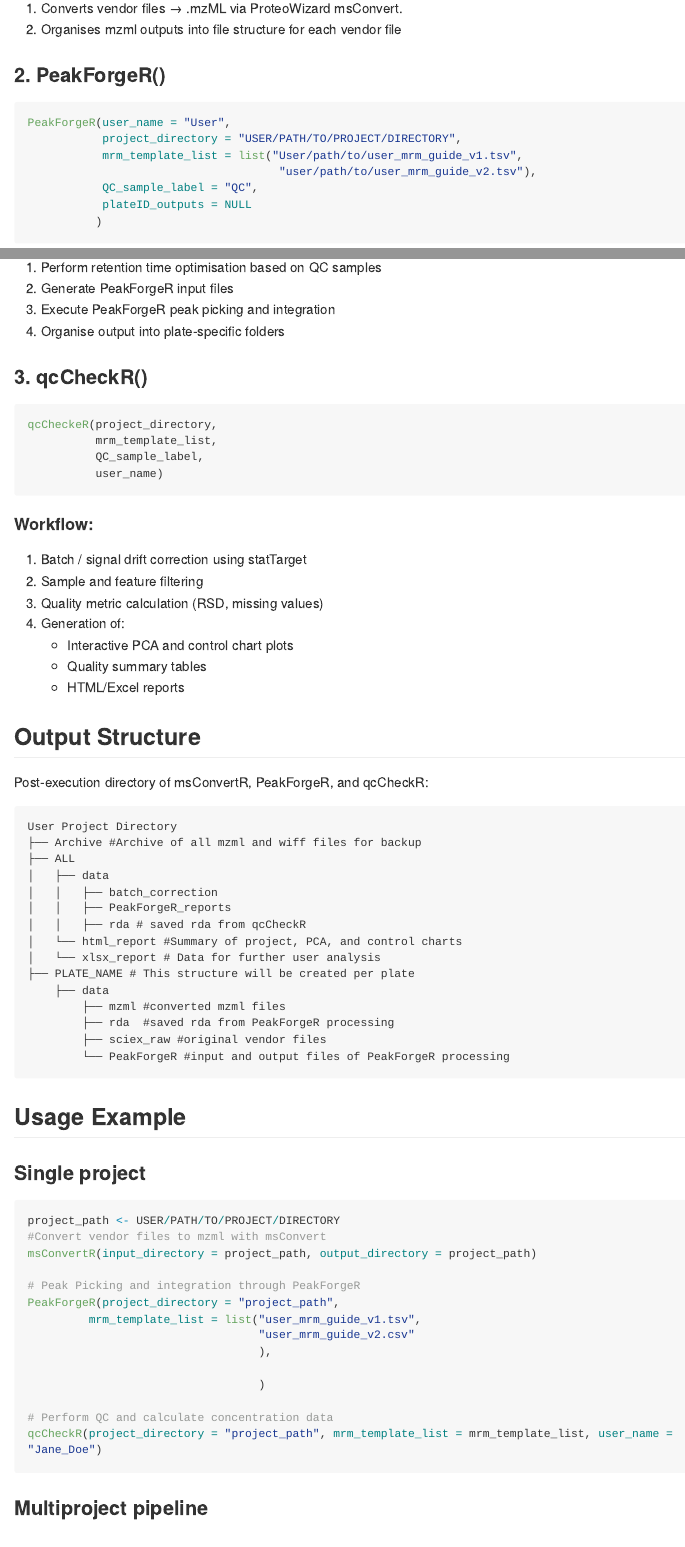
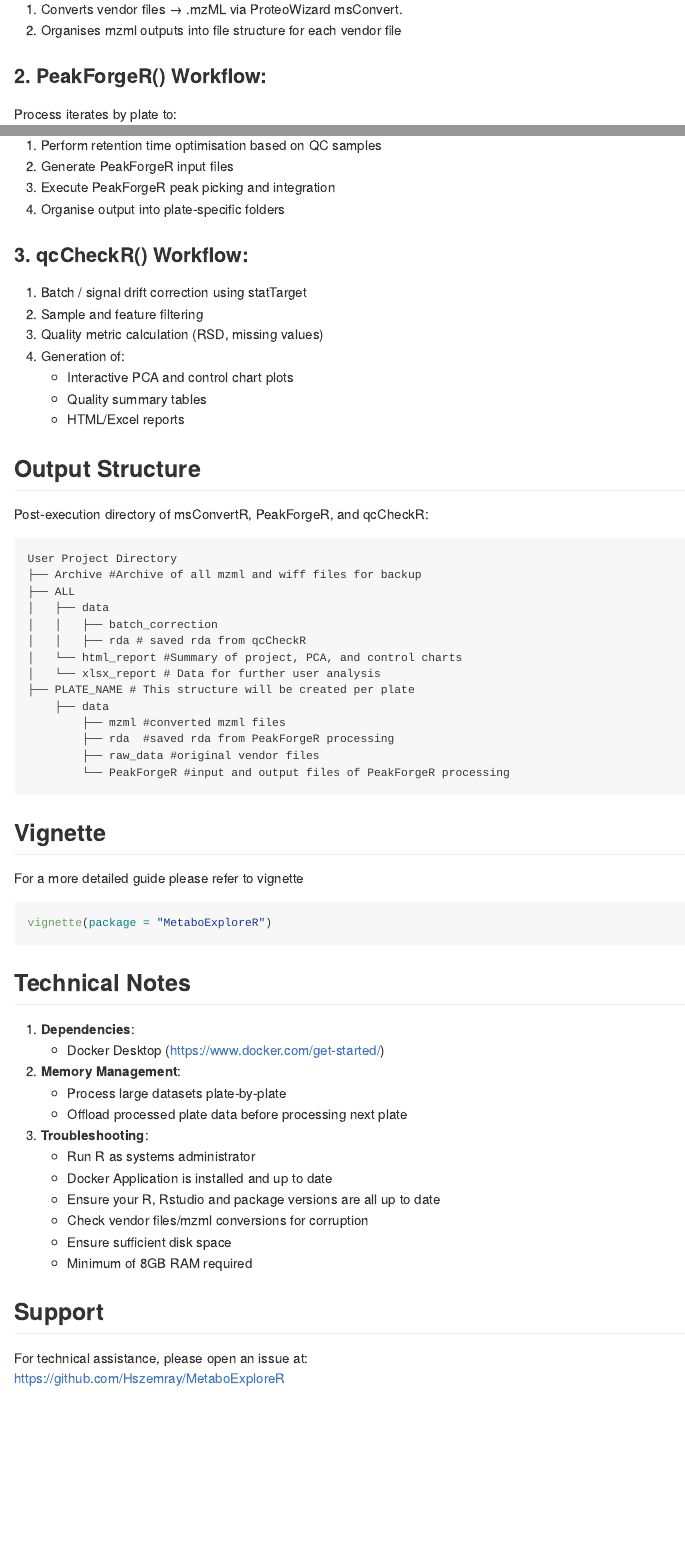
Before and after one commit to Hszemray/MetaboExploreR, an R Markdown document (README.Rmd): the page in a window 1100 px wide, from 1350 px down before the commit and from 1240 px down after it, so that both start at the same text, and a second part further down, joined at a grey line. The pictures show the output file README.md that the author committed with the source, drawn offline in the style of GitHub; long lines of code are wrapped.

Commit message:
Update readme

````diff
--- a/README.Rmd
+++ b/README.Rmd
@@ -65,12 +57,4 @@
 1.  Converts vendor files → .mzML via ProteoWizard msConvert.
 2.  Organises mzml outputs into file structure for each vendor file
 
-### 2. PeakForgeR()
-
-``` r
-PeakForgeR(user_name = "User",
-           project_directory = "USER/PATH/TO/PROJECT/DIRECTORY",
-           mrm_template_list = list("User/path/to/user_mrm_guide_v1.tsv",
-                                     "user/path/to/user_mrm_guide_v2.tsv"),
-           QC_sample_label = "QC",
-           plateID_outputs = NULL
+### 2. PeakForgeR() Workflow:
@@ -86,16 +66,7 @@
 3.  Execute PeakForgeR peak picking and integration
 4.  Organise output into plate-specific folders
 
-### 3. qcCheckR()
-
-``` r
-qcCheckeR(project_directory,
-          mrm_template_list,
-          QC_sample_label,
-          user_name)
-```
-
-#### Workflow:
+### 3. qcCheckR() Workflow:
 
 1.  Batch / signal drift correction using statTarget
 2.  Sample and feature filtering
@@ -115,7 +86,6 @@
     ├── ALL
     │   ├── data
     │   │   ├── batch_correction
-    │   │   ├── PeakForgeR_reports
     │   │   ├── rda # saved rda from qcCheckR
     │   └── html_report #Summary of project, PCA, and control charts
     │   └── xlsx_report # Data for further user analysis
@@ -123,31 +93,14 @@
         ├── data
             ├── mzml #converted mzml files
             ├── rda  #saved rda from PeakForgeR processing
-            ├── sciex_raw #original vendor files
+            ├── raw_data #original vendor files
             └── PeakForgeR #input and output files of PeakForgeR processing
 
-## Usage Example
-
-### Single project
+## Vignette
+For a more detailed guide please refer to vignette
 ``` r
-project_path <- USER/PATH/TO/PROJECT/DIRECTORY
-#Convert vendor files to mzml with msConvert
-msConvertR(input_directory = project_path, output_directory = project_path)
-
-# Peak Picking and integration through PeakForgeR
-PeakForgeR(project_directory = "project_path",
-         mrm_template_list = list("user_mrm_guide_v1.tsv",
-                                  "user_mrm_guide_v2.csv"
-                                  ),
-
-                                  )
-
-# Perform QC and calculate concentration data
-qcCheckR(project_directory = "project_path", mrm_template_list = mrm_template_list, user_name = "Jane_Doe")
+vignette(package = "MetaboExploreR")
 ```
-
-### Multiproject pipeline
-
 
 
 ## Technical Notes
````
Also changed, not shown: README.md, README.Rmd (18 more changed lines).
